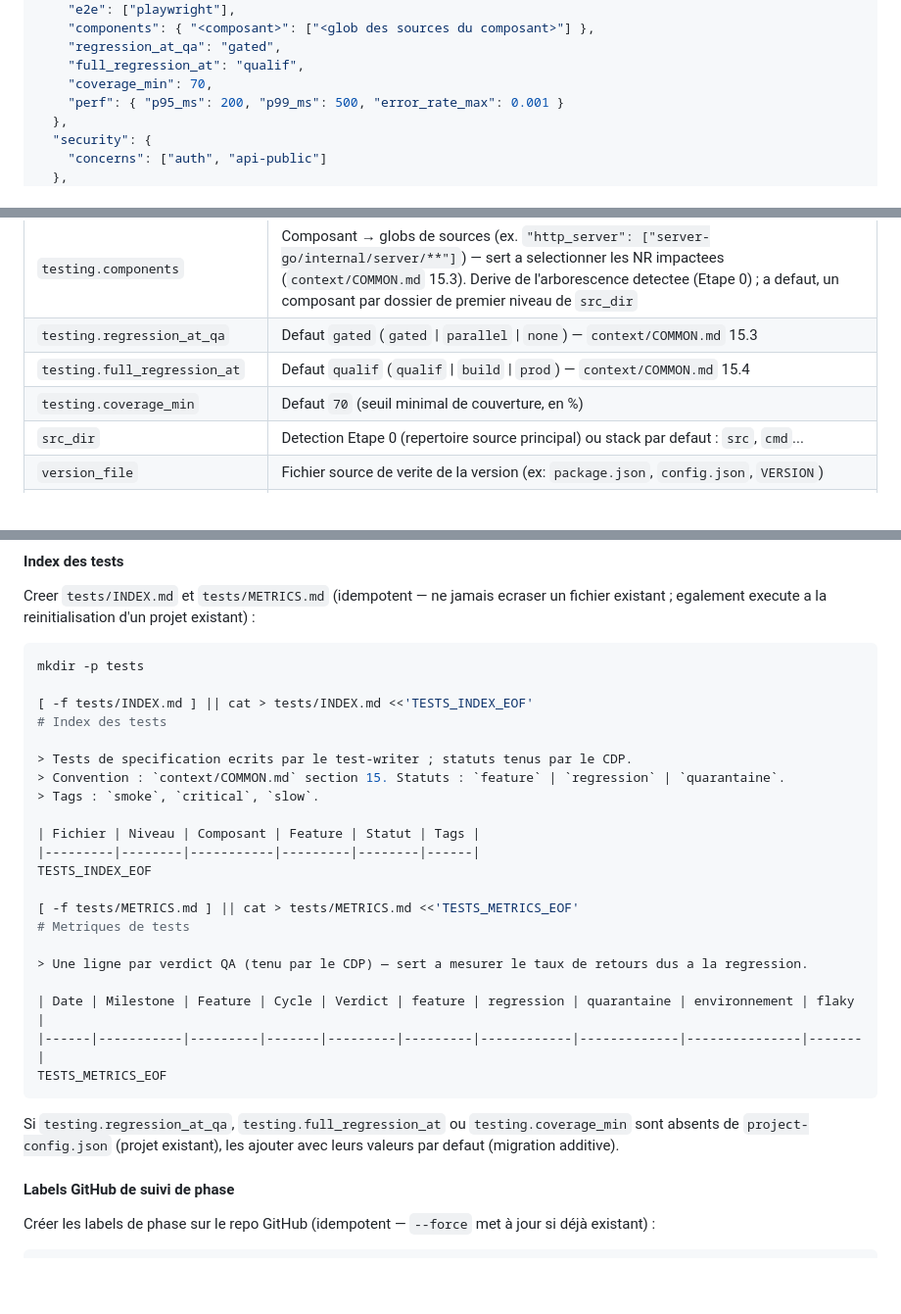
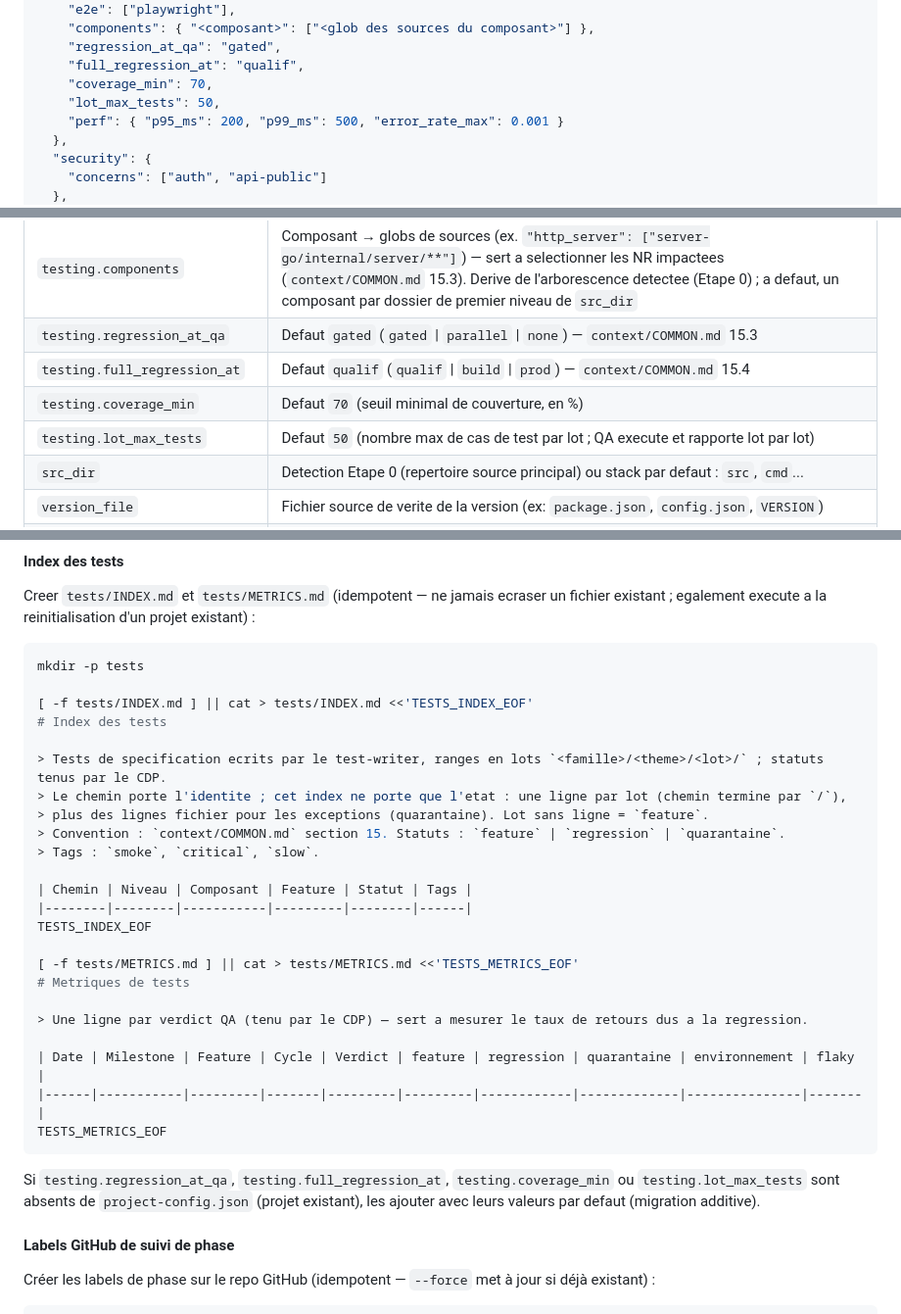
Before and after one commit to CCoupel/Emby_PlaySync, a Markdown page: .claude/commands/init-project.md, 3 parts joined by grey strips. Shown at 98% size. Rendered like a GitHub page; blank space fills up the shorter version.

````diff
--- a/.claude/commands/init-project.md
+++ b/.claude/commands/init-project.md
@@ -810,6 +810,7 @@ l'utilisateur de le personnaliser par environnement uniquement s'il le demande e
     "regression_at_qa": "gated",
     "full_regression_at": "qualif",
     "coverage_min": 70,
+    "lot_max_tests": 50,
     "perf": { "p95_ms": 200, "p99_ms": 500, "error_rate_max": 0.001 }
   },
   "security": {
@@ -861,6 +862,7 @@ Valeurs a deriver si elles ne sont pas fournies explicitement :
 | `testing.regression_at_qa` | Defaut `gated` (`gated` \| `parallel` \| `none`) — `context/COMMON.md` 15.3 |
 | `testing.full_regression_at` | Defaut `qualif` (`qualif` \| `build` \| `prod`) — `context/COMMON.md` 15.4 |
 | `testing.coverage_min` | Defaut `70` (seuil minimal de couverture, en %) |
+| `testing.lot_max_tests` | Defaut `50` (nombre max de cas de test par lot ; QA execute et rapporte lot par lot) |
 | `src_dir` | Detection Etape 0 (repertoire source principal) ou stack par defaut : `src`, `cmd`... |
 | `version_file` | Fichier source de verite de la version (ex: `package.json`, `config.json`, `VERSION`) |
 | `infrastructure.environments` | Defaut `[QUALIF, PROD]` (Etape 8, question 9bis) ; `publish.mode` = `promote` pour tous sauf le dernier (`rebuild-ci`) ; `deploy.mechanism` reprend la reponse a la question 9 pour chaque environnement, sauf personnalisation explicite |
@@ -1178,12 +1180,14 @@ mkdir -p tests
 [ -f tests/INDEX.md ] || cat > tests/INDEX.md <<'TESTS_INDEX_EOF'
 # Index des tests
 
-> Tests de specification ecrits par le test-writer ; statuts tenus par le CDP.
+> Tests de specification ecrits par le test-writer, ranges en lots `<famille>/<theme>/<lot>/` ; statuts tenus par le CDP.
+> Le chemin porte l'identite ; cet index ne porte que l'etat : une ligne par lot (chemin termine par `/`),
+> plus des lignes fichier pour les exceptions (quarantaine). Lot sans ligne = `feature`.
 > Convention : `context/COMMON.md` section 15. Statuts : `feature` | `regression` | `quarantaine`.
 > Tags : `smoke`, `critical`, `slow`.
 
-| Fichier | Niveau | Composant | Feature | Statut | Tags |
-|---------|--------|-----------|---------|--------|------|
+| Chemin | Niveau | Composant | Feature | Statut | Tags |
+|--------|--------|-----------|---------|--------|------|
 TESTS_INDEX_EOF
 
 [ -f tests/METRICS.md ] || cat > tests/METRICS.md <<'TESTS_METRICS_EOF'
@@ -1196,7 +1200,7 @@ TESTS_INDEX_EOF
 TESTS_METRICS_EOF
 ```
 
-Si `testing.regression_at_qa`, `testing.full_regression_at` ou `testing.coverage_min` sont absents de
+Si `testing.regression_at_qa`, `testing.full_regression_at`, `testing.coverage_min` ou `testing.lot_max_tests` sont absents de
 `project-config.json` (projet existant), les ajouter avec leurs valeurs par defaut (migration additive).
 
 #### Labels GitHub de suivi de phase
````
Also changed, not shown: CLAUDE.md (+13 -0 lines).
